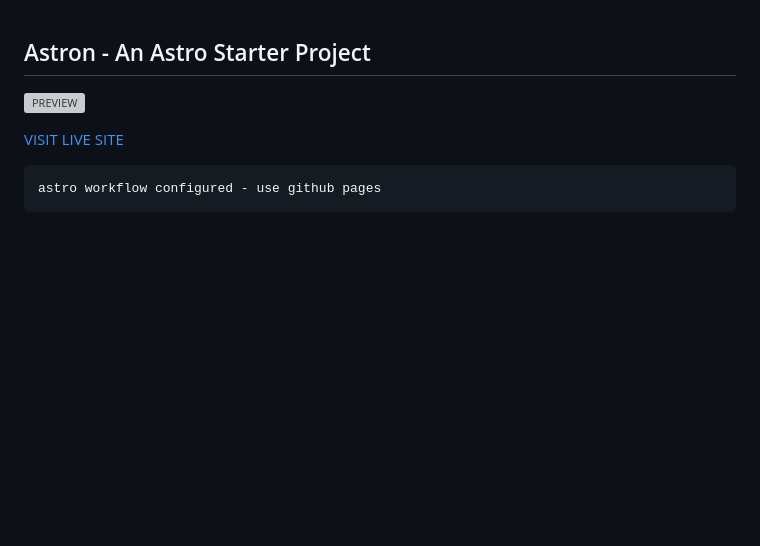
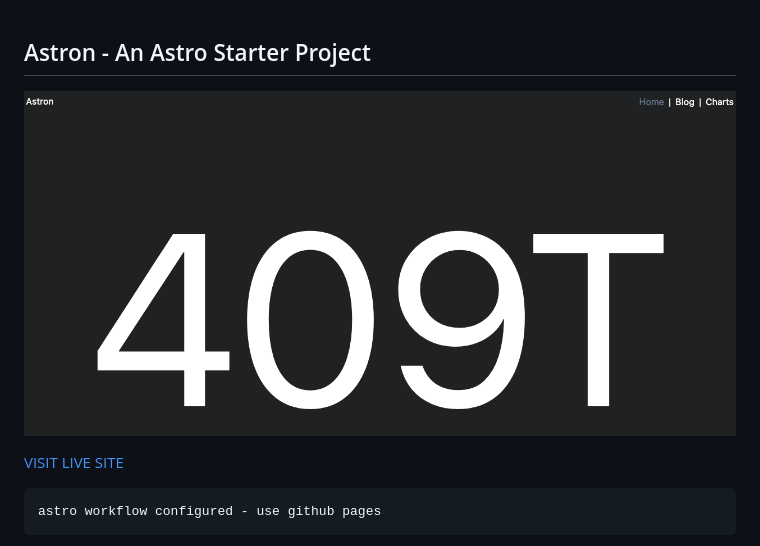
Before and after one commit to mattheweq/astron, a Markdown page: README.md, the part around the change. Rendered like a GitHub page; pictures changed too: preview.png (added); blank space fills up the shorter version; grey boxes are pictures that could not be loaded.

Commit message:
update readme preview image

```diff
--- a/README.md
+++ b/README.md
@@ -1,7 +1,7 @@
 ## Astron - An Astro Starter Project
 
 
-![PREVIEW](/public/imgs/logo.png)
+![PREVIEW](preview.png)
 
 [VISIT LIVE SITE](https://mattheweq.com/astron/)
 
```
